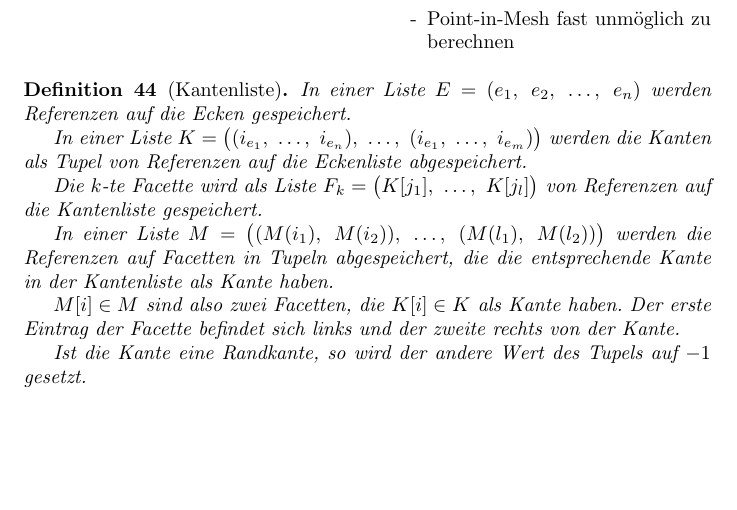
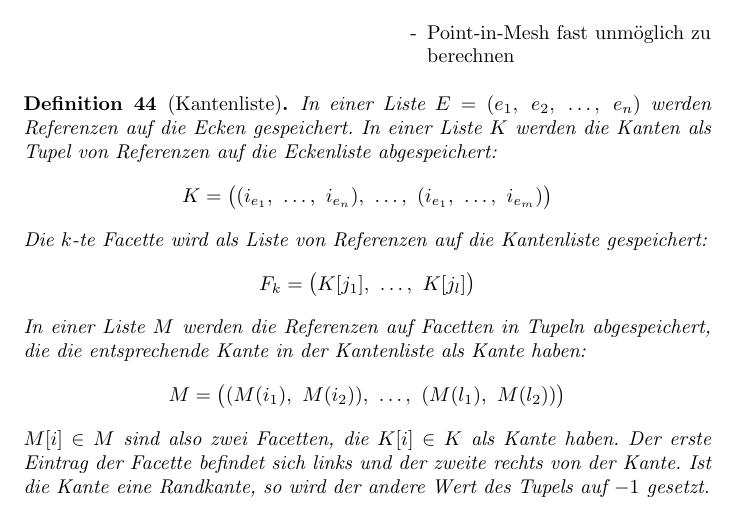
Before and after one commit to johannes-riesterer/computergrafik_skript, a LaTeX document (computergrafik.tex, which reads content/20_bend_surface_mesh.tex): part of page 24 of 33, cut so that both start at the same text, the shorter picture padded with empty space. Compiled offline with pdfLaTeX.

Commit message:
def edgelist & halfedge: rework layout

```diff
--- a/content/20_bend_surface_mesh.tex
+++ b/content/20_bend_surface_mesh.tex
@@ -263,25 +263,25 @@ werden.
 \begin{Definition}[Kantenliste]
 In einer Liste $E = (e_1,~e_2,~\hdots,~e_n)$ werden Referenzen auf die Ecken
 gespeichert.
-
-In einer Liste
-$K = \bigl( (i_{e_1},~\hdots,~i_{e_n}),~
-            \hdots,~
-            (i_{e_1},~\hdots,~i_{e_m}) \bigr)$
-werden die Kanten als Tupel von Referenzen auf die Eckenliste abgespeichert.
-
-Die $k$-te Facette wird als Liste $F_k = \bigl( K[j_1],~\hdots,~K[j_l] \bigr)$
-von Referenzen auf die Kantenliste gespeichert.
-
-In einer Liste
-$M = \bigl( (M(i_1),~M(i_2)),~\hdots,~(M(l_1),~M(l_2)) \bigr )$
-werden die Referenzen auf Facetten in Tupeln abgespeichert, die die
-entsprechende Kante in der Kantenliste als Kante haben.
-
+In einer Liste $K$ werden die Kanten als Tupel von Referenzen auf die Eckenliste
+abgespeichert:
+\begin{equation*}
+    K = \bigl( (i_{e_1},~\hdots,~i_{e_n}),~\hdots,~
+               (i_{e_1},~\hdots,~i_{e_m}) \bigr)
+\end{equation*}
+Die $k$-te Facette wird als Liste von Referenzen auf die Kantenliste
+gespeichert:
+\begin{equation*}
+    F_k = \bigl( K[j_1],~\hdots,~K[j_l] \bigr)
+\end{equation*}
+In einer Liste $M$ werden die Referenzen auf Facetten in Tupeln abgespeichert,
+die die entsprechende Kante in der Kantenliste als Kante haben:
+\begin{equation*}
+    M = \bigl( (M(i_1),~M(i_2)),~\hdots,~(M(l_1),~M(l_2)) \bigr )
+\end{equation*}
 $M[i] \in M$ sind also zwei Facetten, die $K[i] \in K$ als Kante haben.
 Der erste Eintrag der Facette befindet sich links und der zweite rechts von der
 Kante.
-
 Ist die Kante eine Randkante, so wird der andere Wert des Tupels auf $-1$
 gesetzt.
 \end{Definition}
```
Also changed, not shown: content/20_bend_surface_mesh.tex (1 more changed lines).
